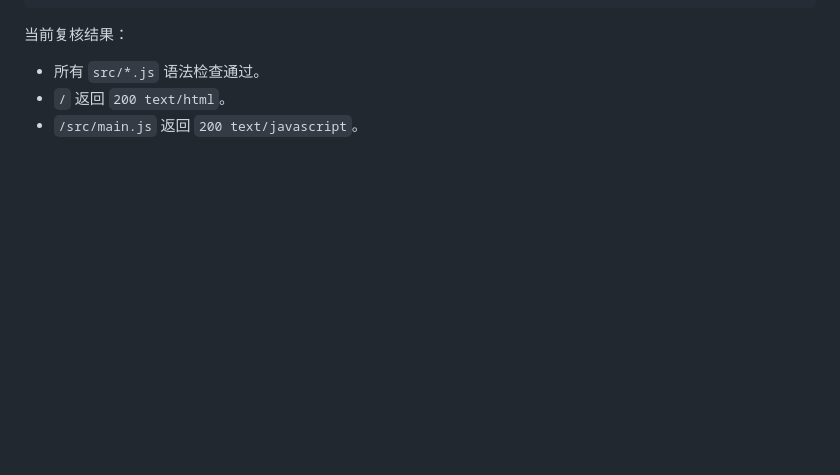
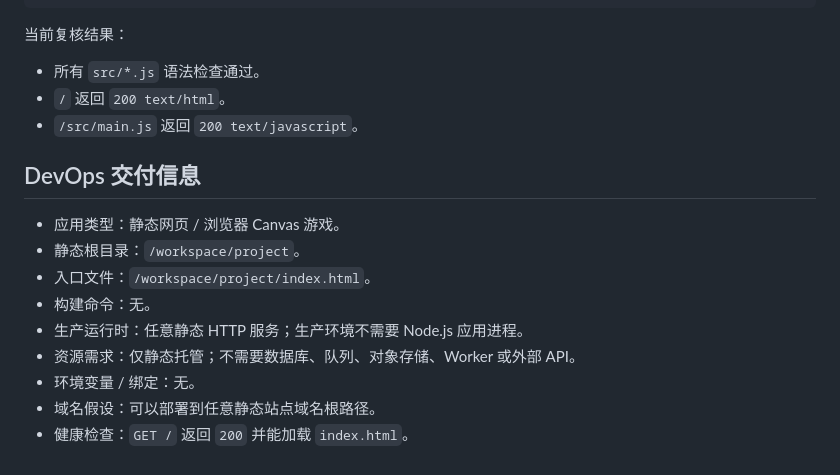
Before and after one commit to Shweh00/Sisyphus-Cinema-World, a Markdown page: README.md, the part around the change. Drawn GitHub-style; blank space fills up the shorter version.

Commit message:
dev: 将《Sisyphus’ Cinema World》V1 项目 README 与开发交付说明改为中文：保留启动方式、主要文件、调参位置、验证结果；

```diff
--- a/README.md
+++ b/README.md
@@ -70,3 +70,15 @@ curl -s -o /tmp/sisyphus-main.js -w '%{http_code} %{content_type}\n' --max-time
 - 所有 `src/*.js` 语法检查通过。
 - `/` 返回 `200 text/html`。
 - `/src/main.js` 返回 `200 text/javascript`。
+
+## DevOps 交付信息
+
+- 应用类型：静态网页 / 浏览器 Canvas 游戏。
+- 静态根目录：`/workspace/project`。
+- 入口文件：`/workspace/project/index.html`。
+- 构建命令：无。
+- 生产运行时：任意静态 HTTP 服务；生产环境不需要 Node.js 应用进程。
+- 资源需求：仅静态托管；不需要数据库、队列、对象存储、Worker 或外部 API。
+- 环境变量 / 绑定：无。
+- 域名假设：可以部署到任意静态站点域名根路径。
+- 健康检查：`GET /` 返回 `200` 并能加载 `index.html`。
```
